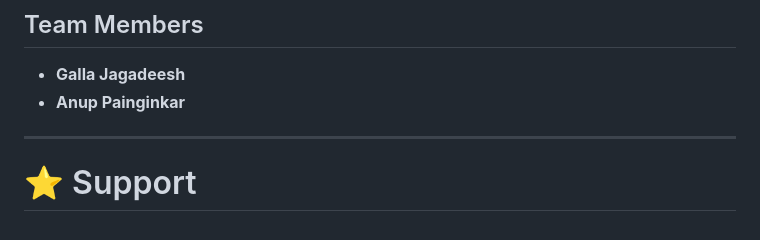
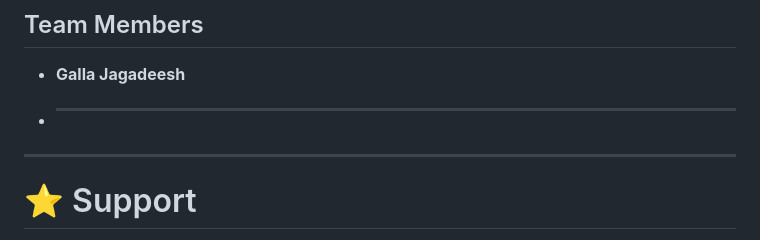
Before and after one commit to gallajagadeesh17/Saarthi-AI, a Markdown page: README.md, the part around the change. Rendered like a GitHub page.

```diff
--- a/README.md
+++ b/README.md
@@ -407,7 +407,7 @@ The Saarthi AI project was developed as a collaborative team project.
 ## Team Members
 
 - **Galla Jagadeesh**
-- **Anup Painginkar**
+- ****
 
 ---
 
```
